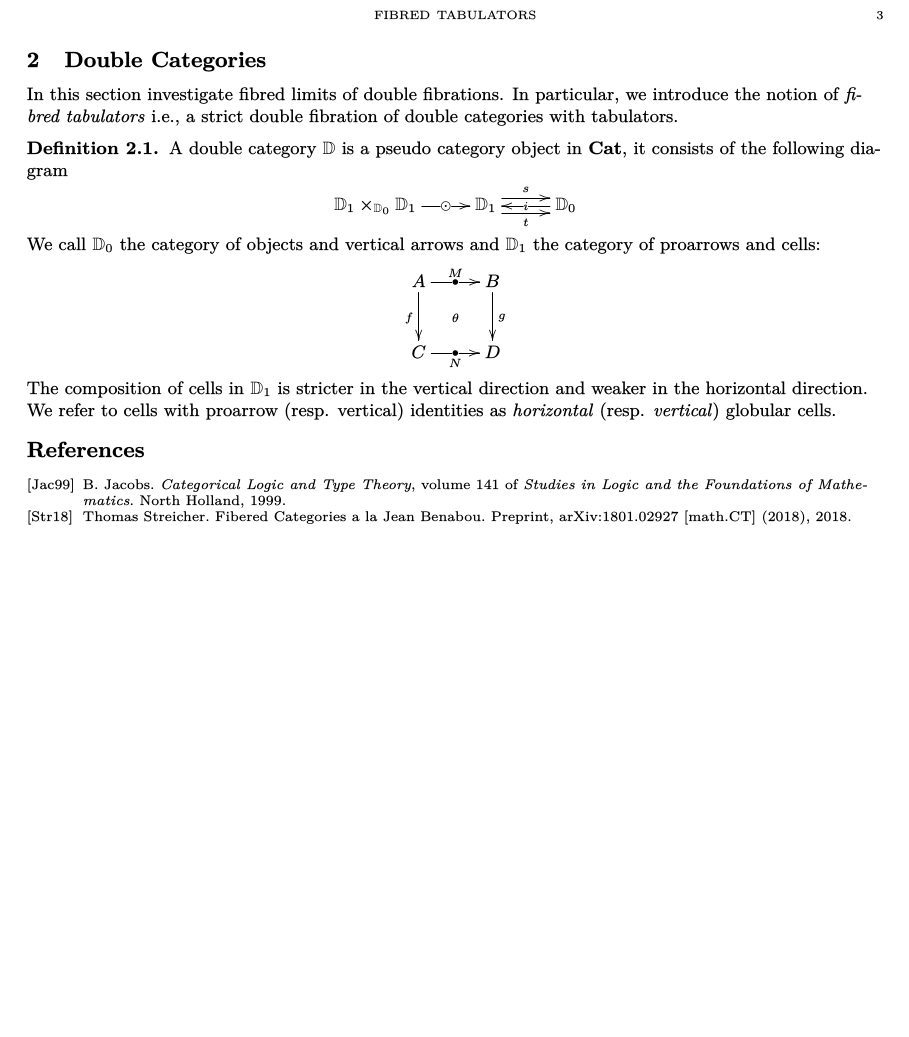
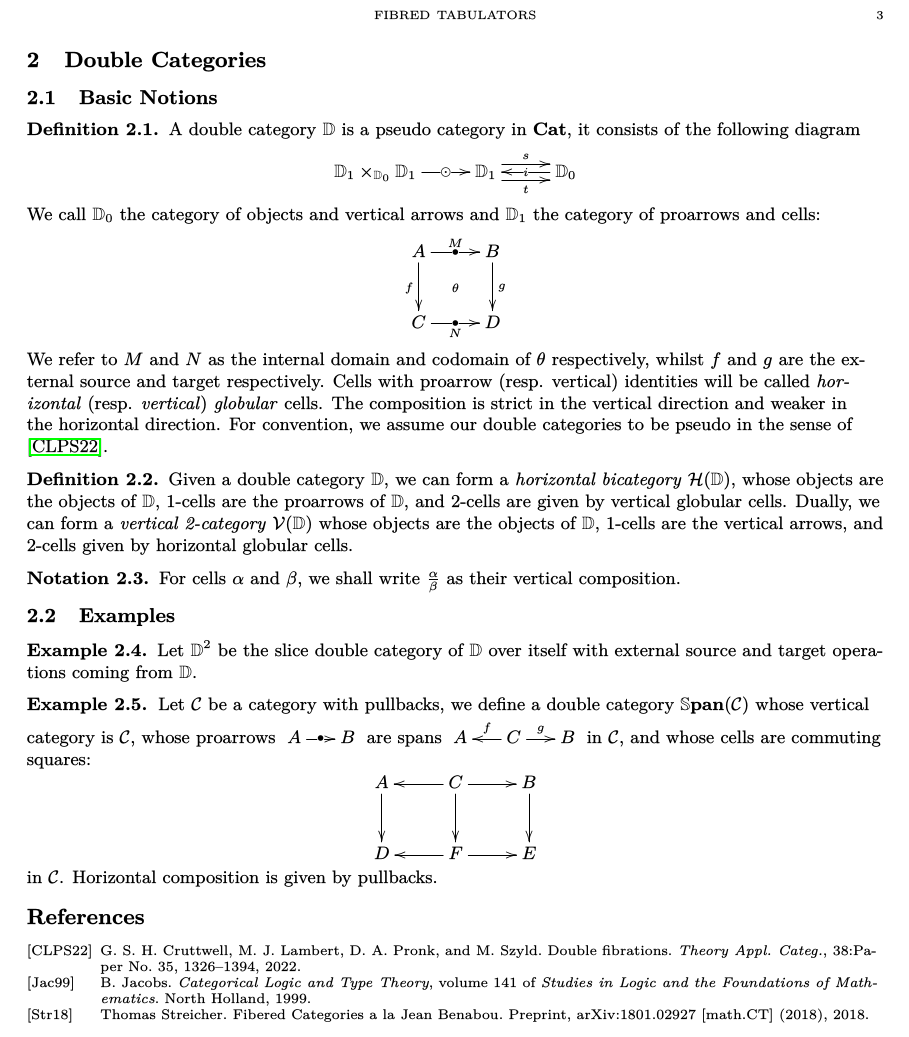
Before and after one commit to SPM-M/Papers, a LaTeX paper (Fibred Tabulators/Fibred_Tabulators.tex): part of page 3 of 3, cut so that both start at the same text, the shorter picture padded with empty space. The pictures show the PDF file Fibred Tabulators/Fibred_Tabulators.pdf that the author committed with the source.

Commit message:
Double Categories
Definition and Examples

```diff
--- a/Fibred Tabulators/Fibred_Tabulators.tex
+++ b/Fibred Tabulators/Fibred_Tabulators.tex
@@ -161,10 +161,11 @@ The following result is a consequence of Lemma \ref{fibredterminals} and Theorem
 
 \section{Double Categories}
 
-In this section investigate fibred limits of double fibrations. In particular, we introduce the notion of \emph{fibred tabulators} \ie, a strict double fibration of double categories with tabulators.
+\subsection{Basic Notions}
+%In this section investigate fibred limits of double fibrations. In particular, we introduce the notion of \emph{fibred tabulators} \ie, a strict double fibration of double categories with tabulators.
 
 \begin{defn}
-	A double category $\dcat{D}$ is a pseudo category object in $\Cat$, it consists of the following diagram
+	A double category $\dcat{D}$ is a pseudo category in $\Cat$, it consists of the following diagram
 	\begin{equation*}
 		\xymatrix{
 			\dcat{D}_1 \times_{\dcat{D}_0}\dcat{D}_1 \ar[r]|-{\odot} & \dcat{D}_1 \ar@<1ex>[r]^{s} \ar@<-1ex>[r]_{t} & \dcat{D}_0 \ar[l]|-{i}
@@ -177,8 +178,35 @@ In this section investigate fibred limits of double fibrations. In particular, w
 				 C \ar[r]|-{\bullet}_-N & D
 		}
 	\end{equation*}
-	The composition of cells in $\dcat{D}_1$ is stricter in the vertical direction and weaker in the horizontal direction. We refer to cells with proarrow (resp. vertical) identities as \emph{horizontal} (resp. \emph{vertical}) globular cells.
+	We refer to $M$ and $N$ as the internal domain and codomain of $\theta$ respectively, whilst $f$ and $g$ are the external source and target respectively. Cells with proarrow (resp. vertical) identities will be called \emph{horizontal} (resp. \emph{vertical}) \emph{globular} cells. The composition is strict in the vertical direction and weaker in the horizontal direction. For convention, we assume our double categories to be pseudo in the sense of \cite{LambertM}.
 \end{defn}
+
+\begin{defn}
+	Given a double category $\dcat{D}$, we  can form a \emph{horizontal bicategory} $\mathcal{H}(\dcat{D})$, whose objects are the objects of $\dcat{D}$, 1-cells are the proarrows of $\dcat{D}$, and $2$-cells are given by vertical globular cells. Dually, we can form a \emph{vertical 2-category} $\mathcal{V}(\dcat{D})$ whose objects are the objects of $\dcat{D}$, $1$-cells are the vertical arrows, and $2$-cells given by horizontal globular cells.
+\end{defn}
+
+
+\begin{notation}
+	For cells $\alpha$ and $\beta$, we shall write $\frac{\alpha}{\beta}$ as their vertical composition.
+\end{notation}
+
+\subsection{Examples}
+
+\begin{example}
+	Let $\dcat{D}^2$ be the slice double category of $\dcat{D}$ over itself with external source and target operations coming from $\dcat{D}$.
+\end{example}
+
+
+\begin{example}
+	Let $\cat{C}$ be a category with pullbacks, we define a double category $\dcat{S}\textbf{pan}(\cat{C})$ whose vertical category is $\cat{C}$, whose proarrows $\pro{A}{B}$  are spans $\hspan{A}{C}{B}{f}{g}$ in $\cat{C}$, and whose cells are commuting squares:
+	\begin{equation*}
+		\xymatrix{
+			A \ar[d] & C \ar[d] \ar[l] \ar[r] & B \ar[d] \\
+			D & F \ar[l] \ar[r] & E
+		}
+	\end{equation*}
+	in $\cat{C}$. Horizontal composition is given by pullbacks.
+\end{example}
 
 
 
```
Also changed, not shown: Fibred Tabulators/preamble.tex (+5 -5 lines), Fibred Tabulators/Fibred_Tabulators.bbl, Fibred Tabulators/Fibred_Tabulators.pdf, 5 other files.
